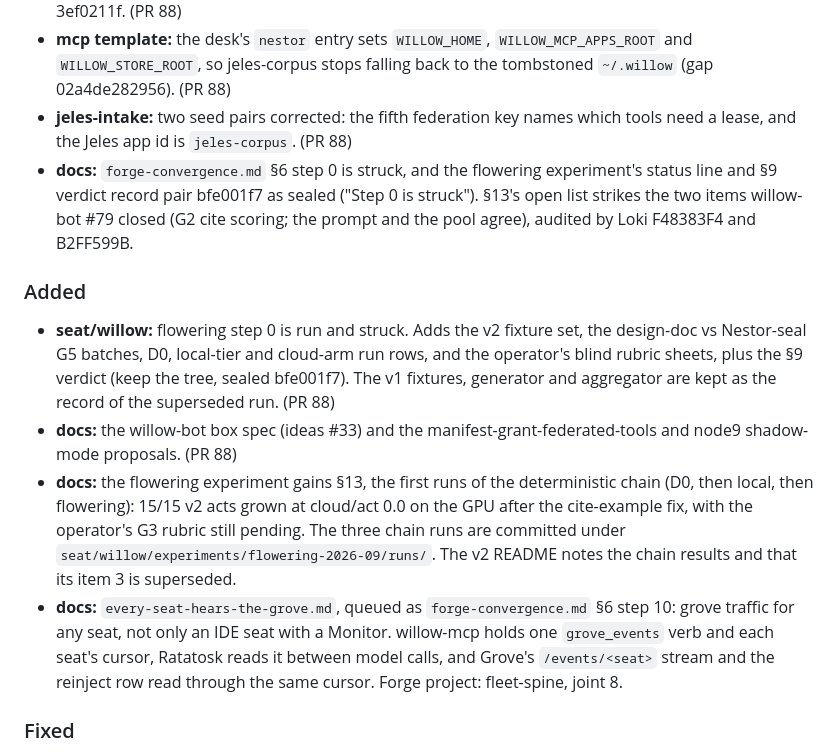
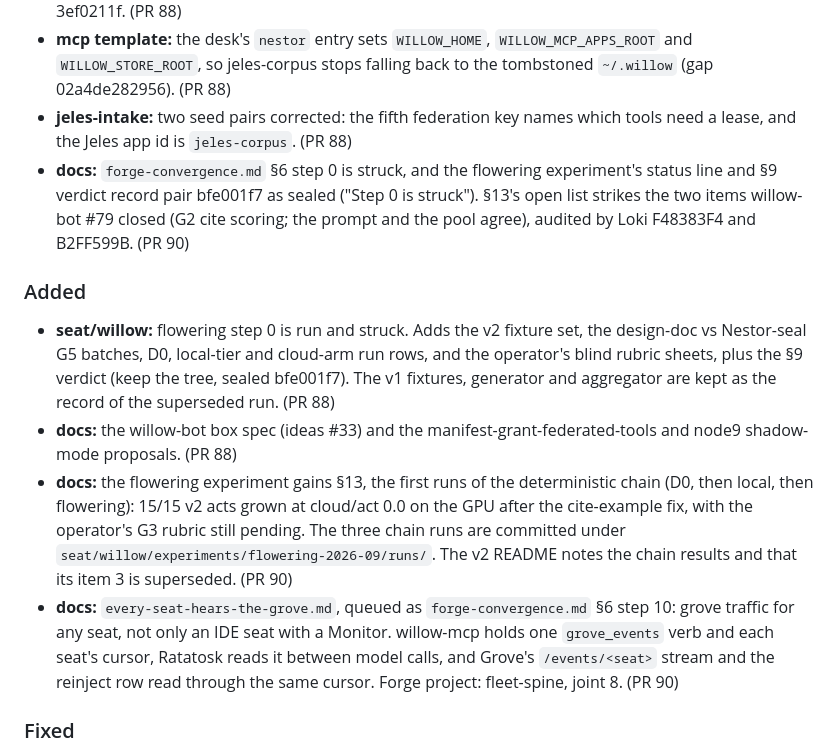
Before and after one commit to willow-memory/willows-grove, a Markdown page: CHANGELOG.md, the part around the change. Rendered like a GitHub page.

Commit message:
docs(changelog): cite PR 90 on the new Unreleased bullets
Persona: willow

Co-Authored-By: Claude Opus 5.5 <noreply@anthropic.com>

Claude-Session: https://claude.ai/code/session_01QKh2QWRLcZw18wAq9atmrE

```diff
--- a/CHANGELOG.md
+++ b/CHANGELOG.md
@@ -10,14 +10,14 @@ All notable changes land here per INVARIANTS.md §3. Format follows Keep a Chang
 - **deploy:** the Kart sandbox template stops binding anything the host later executes. `/run/user` and `XDG_RUNTIME_DIR` are unbound, `~/.local` is read-only, `.git/hooks` and `.git/config` are overlaid read-only, and `.npmrc` is dropped (Ada audit 385FBA31). The loopback-tier note cites its sealed shape, pair 3ef0211f. (PR 88)
 - **mcp template:** the desk's `nestor` entry sets `WILLOW_HOME`, `WILLOW_MCP_APPS_ROOT` and `WILLOW_STORE_ROOT`, so jeles-corpus stops falling back to the tombstoned `~/.willow` (gap 02a4de282956). (PR 88)
 - **jeles-intake:** two seed pairs corrected: the fifth federation key names which tools need a lease, and the Jeles app id is `jeles-corpus`. (PR 88)
-- **docs:** `forge-convergence.md` §6 step 0 is struck, and the flowering experiment's status line and §9 verdict record pair bfe001f7 as sealed ("Step 0 is struck"). §13's open list strikes the two items willow-bot #79 closed (G2 cite scoring; the prompt and the pool agree), audited by Loki F48383F4 and B2FF599B.
+- **docs:** `forge-convergence.md` §6 step 0 is struck, and the flowering experiment's status line and §9 verdict record pair bfe001f7 as sealed ("Step 0 is struck"). §13's open list strikes the two items willow-bot #79 closed (G2 cite scoring; the prompt and the pool agree), audited by Loki F48383F4 and B2FF599B. (PR 90)
 
 ### Added
 
 - **seat/willow:** flowering step 0 is run and struck. Adds the v2 fixture set, the design-doc vs Nestor-seal G5 batches, D0, local-tier and cloud-arm run rows, and the operator's blind rubric sheets, plus the §9 verdict (keep the tree, sealed bfe001f7). The v1 fixtures, generator and aggregator are kept as the record of the superseded run. (PR 88)
 - **docs:** the willow-bot box spec (ideas #33) and the manifest-grant-federated-tools and node9 shadow-mode proposals. (PR 88)
-- **docs:** the flowering experiment gains §13, the first runs of the deterministic chain (D0, then local, then flowering): 15/15 v2 acts grown at cloud/act 0.0 on the GPU after the cite-example fix, with the operator's G3 rubric still pending. The three chain runs are committed under `seat/willow/experiments/flowering-2026-09/runs/`. The v2 README notes the chain results and that its item 3 is superseded.
-- **docs:** `every-seat-hears-the-grove.md`, queued as `forge-convergence.md` §6 step 10: grove traffic for any seat, not only an IDE seat with a Monitor. willow-mcp holds one `grove_events` verb and each seat's cursor, Ratatosk reads it between model calls, and Grove's `/events/<seat>` stream and the reinject row read through the same cursor. Forge project: fleet-spine, joint 8.
+- **docs:** the flowering experiment gains §13, the first runs of the deterministic chain (D0, then local, then flowering): 15/15 v2 acts grown at cloud/act 0.0 on the GPU after the cite-example fix, with the operator's G3 rubric still pending. The three chain runs are committed under `seat/willow/experiments/flowering-2026-09/runs/`. The v2 README notes the chain results and that its item 3 is superseded. (PR 90)
+- **docs:** `every-seat-hears-the-grove.md`, queued as `forge-convergence.md` §6 step 10: grove traffic for any seat, not only an IDE seat with a Monitor. willow-mcp holds one `grove_events` verb and each seat's cursor, Ratatosk reads it between model calls, and Grove's `/events/<seat>` stream and the reinject row read through the same cursor. Forge project: fleet-spine, joint 8. (PR 90)
 
 ### Fixed
 
```
